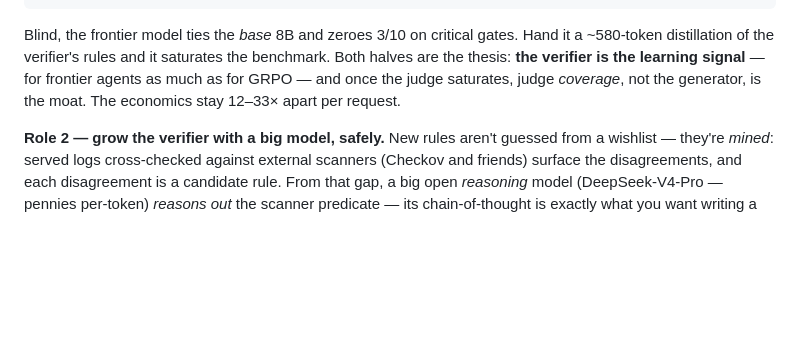
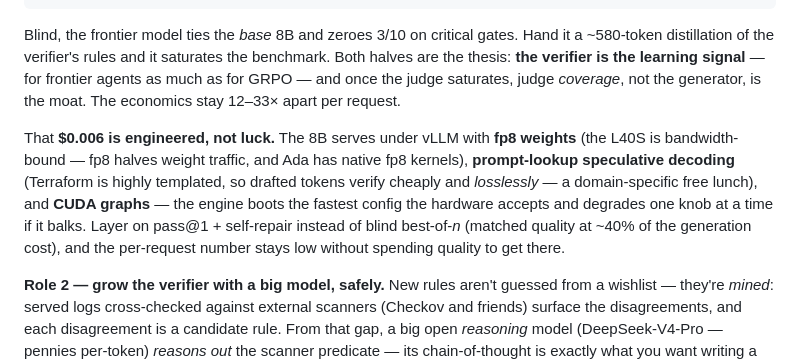
Before and after one commit to SkyForce/rl-gym, a Markdown page: docs/medium-launch.md, the part around the change. Rendered like a GitHub page; blank space fills up the shorter version.

```diff
--- a/docs/medium-launch.md
+++ b/docs/medium-launch.md
@@ -191,6 +191,8 @@ tuned 8B, pass@1 + self-repair        0.865      —       ~$0.006
 
 Blind, the frontier model ties the *base* 8B and zeroes 3/10 on critical gates. Hand it a ~580-token distillation of the verifier's rules and it saturates the benchmark. Both halves are the thesis: **the verifier is the learning signal** — for frontier agents as much as for GRPO — and once the judge saturates, judge *coverage*, not the generator, is the moat. The economics stay 12–33× apart per request.
 
+That **$0.006 is engineered, not luck.** The 8B serves under vLLM with **fp8 weights** (the L40S is bandwidth-bound — fp8 halves weight traffic, and Ada has native fp8 kernels), **prompt-lookup speculative decoding** (Terraform is highly templated, so drafted tokens verify cheaply and *losslessly* — a domain-specific free lunch), and **CUDA graphs** — the engine boots the fastest config the hardware accepts and degrades one knob at a time if it balks. Layer on pass@1 + self-repair instead of blind best-of-*n* (matched quality at ~40% of the generation cost), and the per-request number stays low without spending quality to get there.
+
 **Role 2 — grow the verifier with a big model, safely.** New rules aren't guessed from a wishlist — they're *mined*: served logs cross-checked against external scanners (Checkov and friends) surface the disagreements, and each disagreement is a candidate rule. From that gap, a big open *reasoning* model (DeepSeek-V4-Pro — pennies per-token) *reasons out* the scanner predicate — its chain-of-thought is exactly what you want writing a security rule. Then two gates make it trustworthy before a human ever merges it:
 
 1. **AST sandbox** — the drafted code may use only `re` and string ops. Imports, `open`/`eval`, dunders are rejected at compile time. Model-written code never gets real capabilities.
```
Also changed, not shown: README.md (+4 -1 lines).
